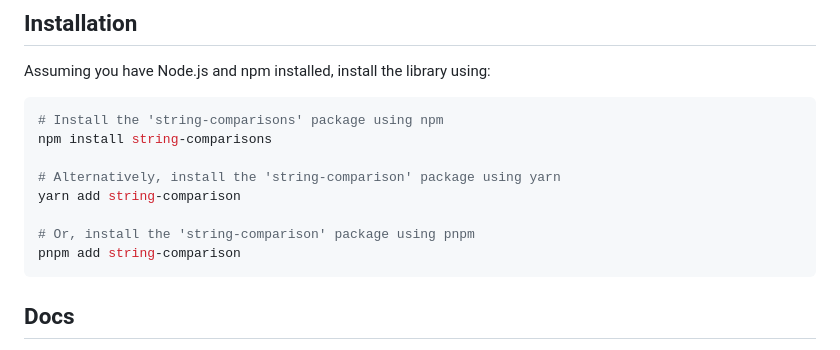
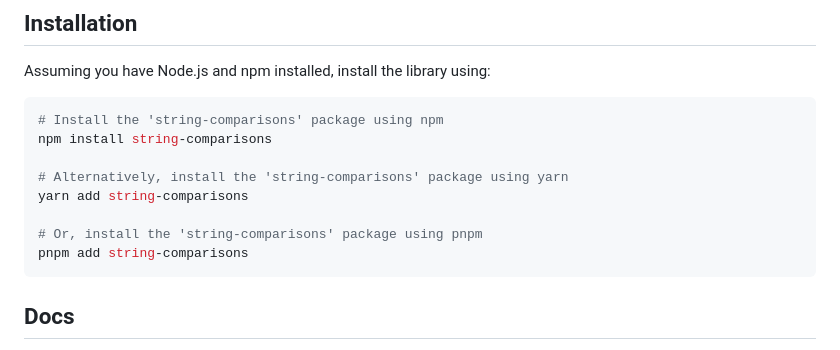
Before and after one commit to sumn2u/string-comparisons, a Markdown page: readme.md, the part around the change. GitHub-like rendering.

Commit message:
fix the typos on installation at readme

````diff
--- a/readme.md
+++ b/readme.md
@@ -28,11 +28,11 @@ Assuming you have Node.js and npm installed, install the library using:
 # Install the 'string-comparisons' package using npm
 npm install string-comparisons
 
-# Alternatively, install the 'string-comparison' package using yarn
-yarn add string-comparison
+# Alternatively, install the 'string-comparisons' package using yarn
+yarn add string-comparisons
 
-# Or, install the 'string-comparison' package using pnpm
-pnpm add string-comparison
+# Or, install the 'string-comparisons' package using pnpm
+pnpm add string-comparisons
 ```
 
 ## Docs
````
Also changed, not shown: index.md (+4 -4 lines).
